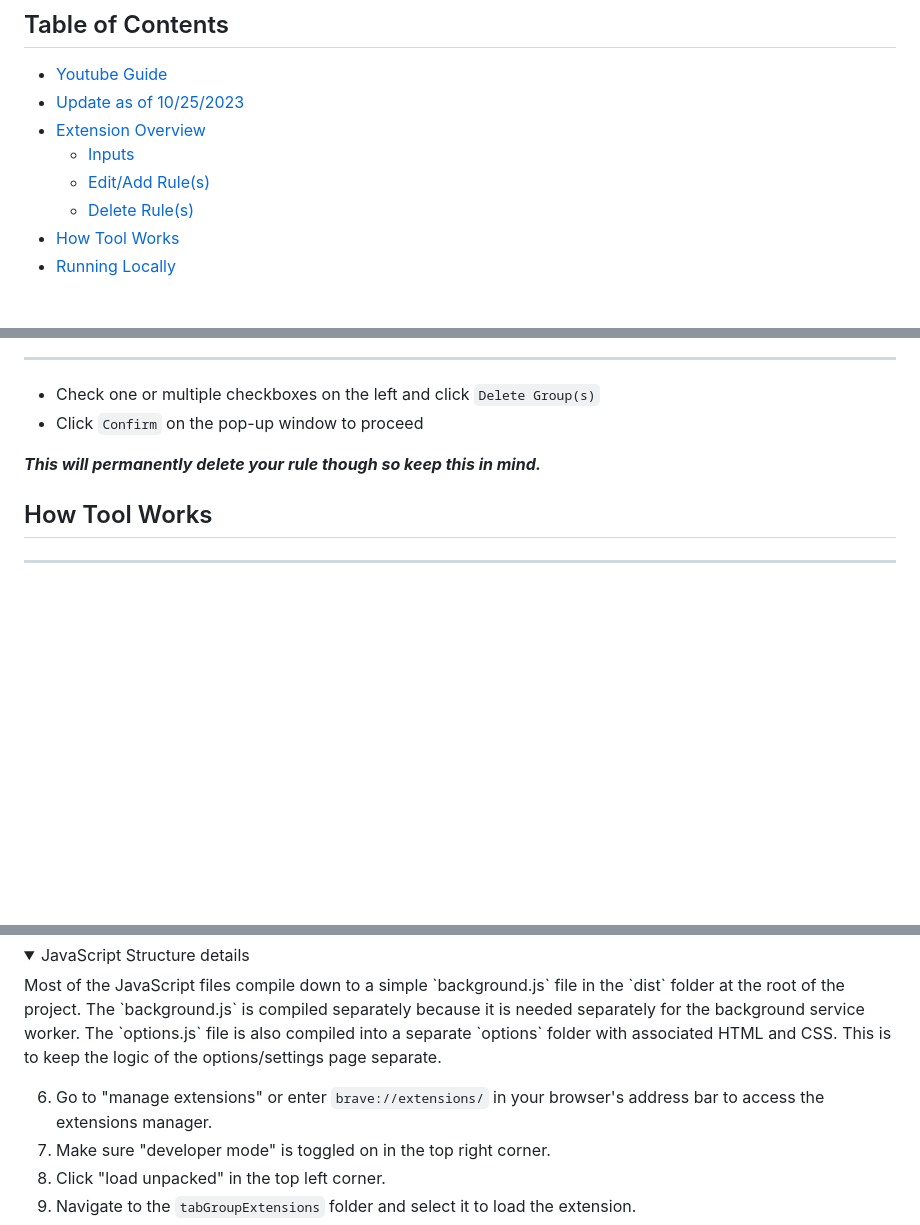
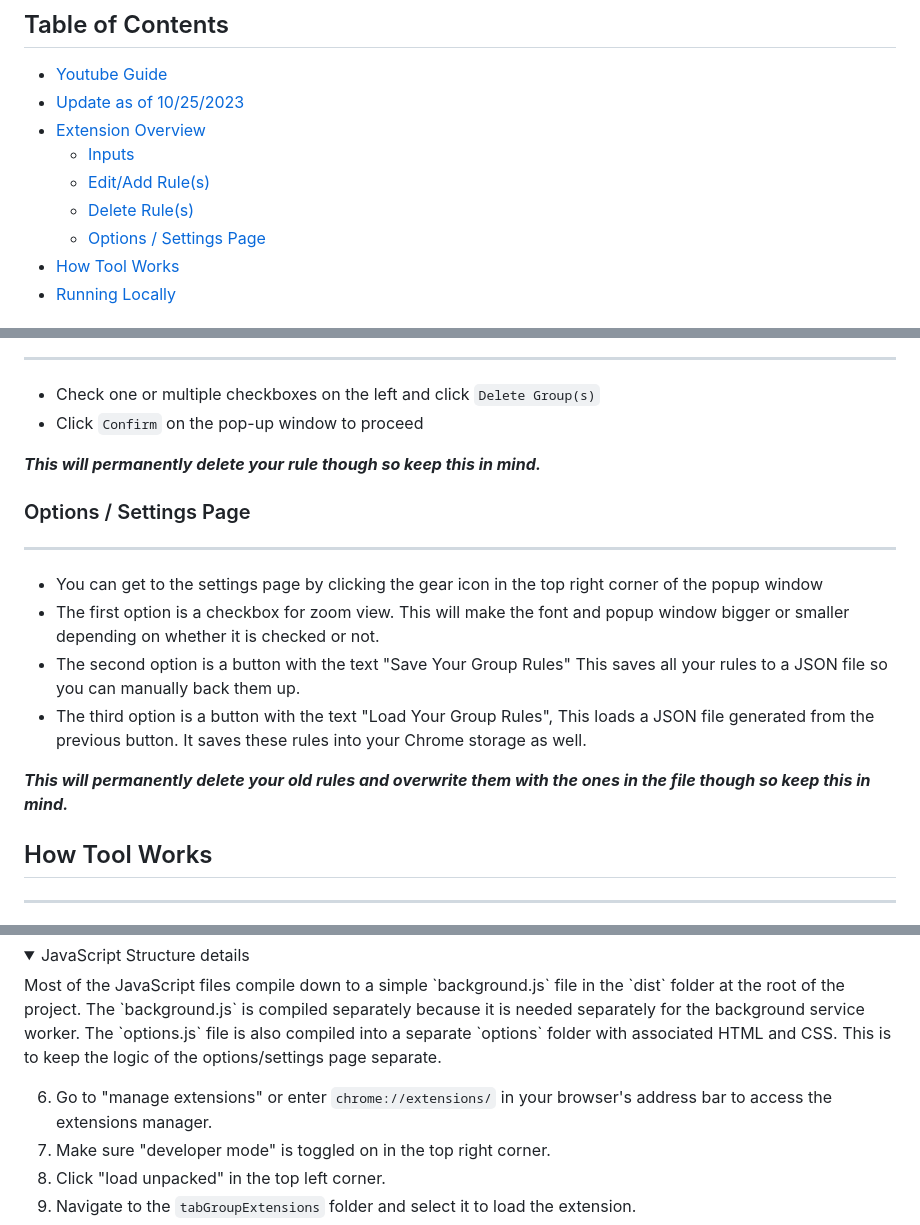
Before and after one commit to furofo/TabGroupExtension, a Markdown page: readme.md, 3 parts joined by grey strips. Drawn GitHub-style; folded sections open; blank space fills up the shorter version.

Commit message:
Update readme.md
Added Options page overview to read me

```diff
--- a/readme.md
+++ b/readme.md
@@ -18,6 +18,7 @@
   - [Inputs](#inputs)
   - [Edit/Add Rule(s)](#editadd-rules)
   - [Delete Rule(s)](#delete-rules)
+  - [Options / Settings Page](#options--settings-page)
 - [How Tool Works](#how-tool-works)
 - [Running Locally](#running-locally)
 
@@ -59,6 +60,15 @@ Make sure to set all values ***no fields can be left blank*** or the extension w
 
 ***This will permanently delete your rule though so keep this in mind.***
 
+### Options / Settings Page
+---
+- You can get to the settings page by clicking the gear icon in the top right corner of the popup window
+- The first option is a checkbox for zoom view. This will make the font and popup window bigger or smaller depending on whether it is checked or not.
+- The second option is a button with the text "Save Your Group Rules" This saves all your rules to a JSON file so you can manually back them up.
+- The third option is a button with the text "Load Your Group Rules", This loads a JSON file generated from the previous button. It saves these rules into your Chrome storage as well.
+
+***This will permanently delete your old rules and overwrite them with the ones in the file though so keep this in mind.***
+
 ## How Tool Works
 ---
 - Extension does not collect any data other than rule preferences and stores that in local variables for help with logic
@@ -86,7 +96,7 @@ Rule preferences are saved and retrieved using chrome.storage API detailed here
   The `options.js` file is also compiled into a separate `options` folder with associated HTML and CSS. This is to keep the logic of the options/settings page separate.
 </details>
 
-6. Go to "manage extensions" or enter `brave://extensions/` in your browser's address bar to access the extensions manager.
+6. Go to "manage extensions" or enter `chrome://extensions/` in your browser's address bar to access the extensions manager.
 7. Make sure "developer mode" is toggled on in the top right corner.
 8. Click "load unpacked" in the top left corner.
 9. Navigate to the `tabGroupExtensions` folder and select it to load the extension.
```
